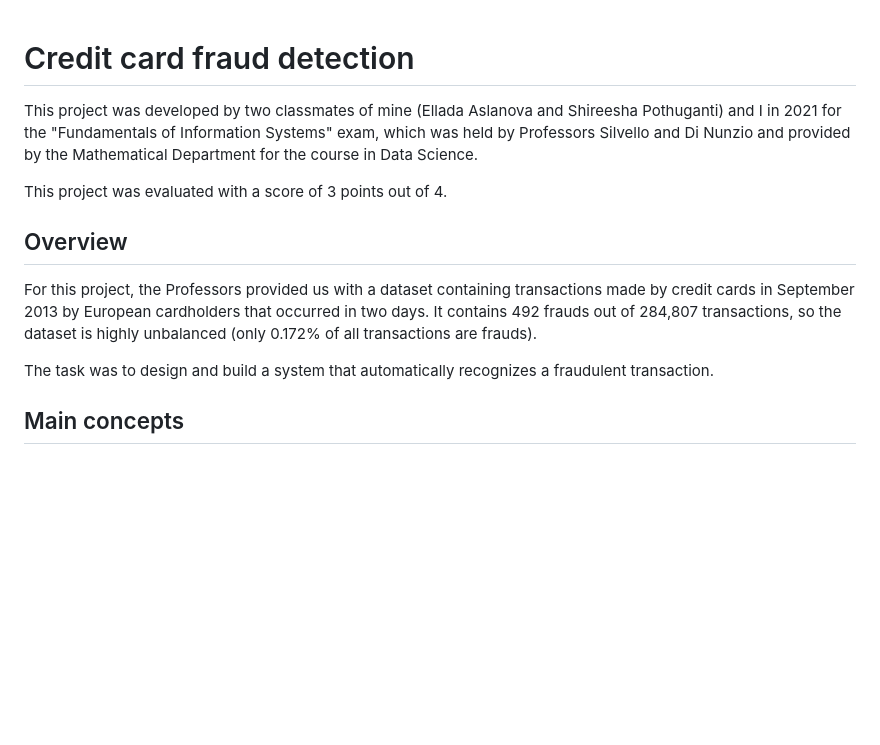
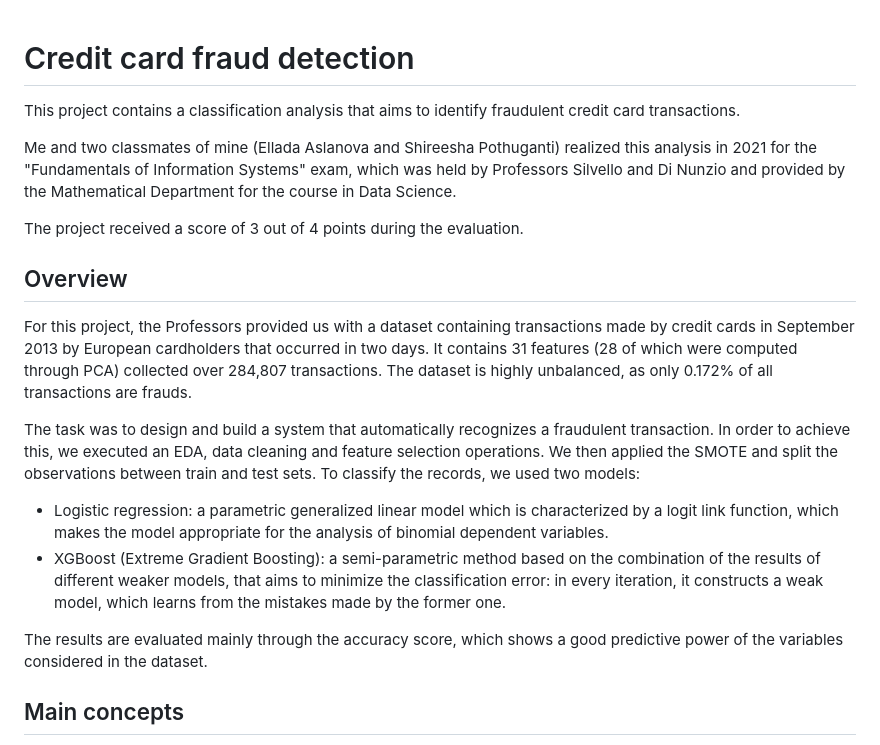
Before and after one commit to aciandri/University_Projects, a Markdown page: credit_card_fraud/README.md, the part around the change. Rendered like a GitHub page; blank space fills up the shorter version.

```diff
--- a/credit_card_fraud/README.md
+++ b/credit_card_fraud/README.md
@@ -1,14 +1,20 @@
 # Credit card fraud detection
+This project contains a classification analysis that aims to identify fraudulent credit card transactions.
 
-This project was developed by two classmates of mine (Ellada Aslanova and Shireesha Pothuganti) and I in 2021 for the "Fundamentals of Information Systems" exam, which was held by Professors Silvello and Di Nunzio and provided by the Mathematical Department for the course in Data Science.
+Me and two classmates of mine (Ellada Aslanova and Shireesha Pothuganti) realized this analysis in 2021 for the "Fundamentals of Information Systems" exam, which was held by Professors Silvello and Di Nunzio and provided by the Mathematical Department for the course in Data Science.
 
-This project was evaluated with a score of 3 points out of 4.
+The project received a score of 3 out of 4 points during the evaluation.
 
 ## Overview
 
-For this project, the Professors provided us with a dataset containing transactions made by credit cards in September 2013 by European cardholders that occurred in two days. It contains 492 frauds out of 284,807 transactions, so the dataset is highly unbalanced (only 0.172% of all transactions are frauds).
+For this project, the Professors provided us with a dataset containing transactions made by credit cards in September 2013 by European cardholders that occurred in two days. It contains 31 features (28 of which were computed through PCA) collected over 284,807 transactions. The dataset is highly unbalanced, as only 0.172% of all transactions are frauds.
 
-The task was to design and build a system that automatically recognizes a fraudulent transaction.
+The task was to design and build a system that automatically recognizes a fraudulent transaction. In order to achieve this, we executed an EDA, data cleaning and feature selection operations. We then applied the SMOTE and split the observations between train and test sets.
+To classify the records, we used two models:
+- Logistic regression: a parametric generalized linear model which is characterized by a logit link function, which makes the model appropriate for the analysis of binomial dependent variables.
+- XGBoost (Extreme Gradient Boosting): a semi-parametric method based on the combination of the results of different weaker models, that aims to minimize the classification error: in every iteration, it constructs a weak model, which learns from the mistakes made by the former one.
+
+The results are evaluated mainly through the accuracy score, which shows a good predictive power of the variables considered in the dataset.
 
 ## Main concepts
 
```
